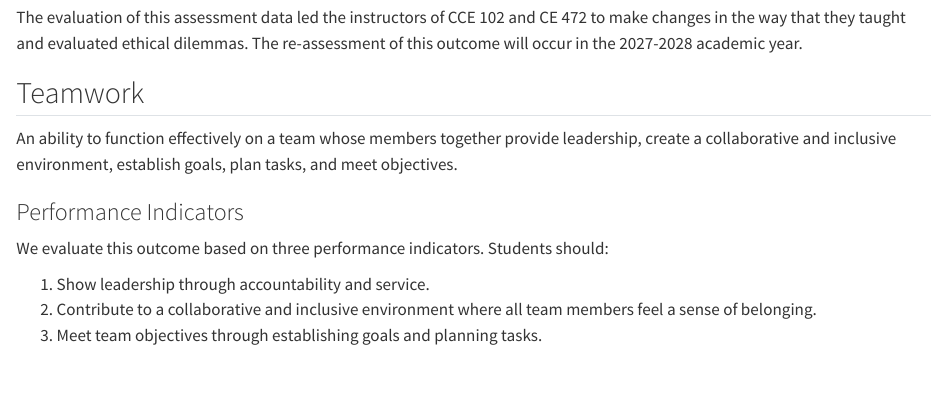
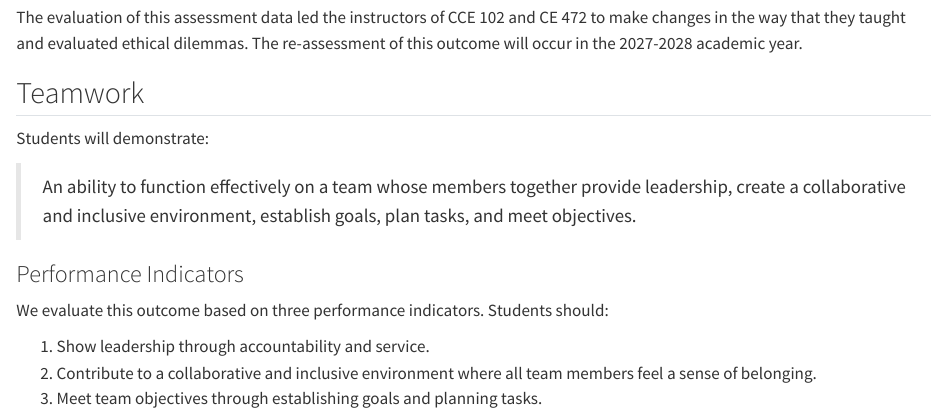
Before and after one commit to gregmacfarlane/byu-ce-assessment, a Quarto document (1_studentoutcomes.qmd): the page in a window 1100 px wide, from 11250 px down. Rendered offline with R 4.5, knitr and Pandoc in place of Quarto, with nearby package versions; some code elsewhere in the file could not run offline.

Commit message:
regularize formatting on teamwork description

```diff
--- a/1_studentoutcomes.qmd
+++ b/1_studentoutcomes.qmd
@@ -733,7 +733,9 @@ outcome will occur in the 2027-2028 academic year.
 
 
 ## Teamwork {#sec-so5}
-An ability to function effectively on a team whose members together provide leadership, create a collaborative and inclusive environment, establish goals, plan tasks, and meet objectives.
+Students will demonstrate:
+
+> An ability to function effectively on a team whose members together provide leadership, create a collaborative and inclusive environment, establish goals, plan tasks, and meet objectives.
 
 ### Performance Indicators {#sec-so5-performance}
 
```
